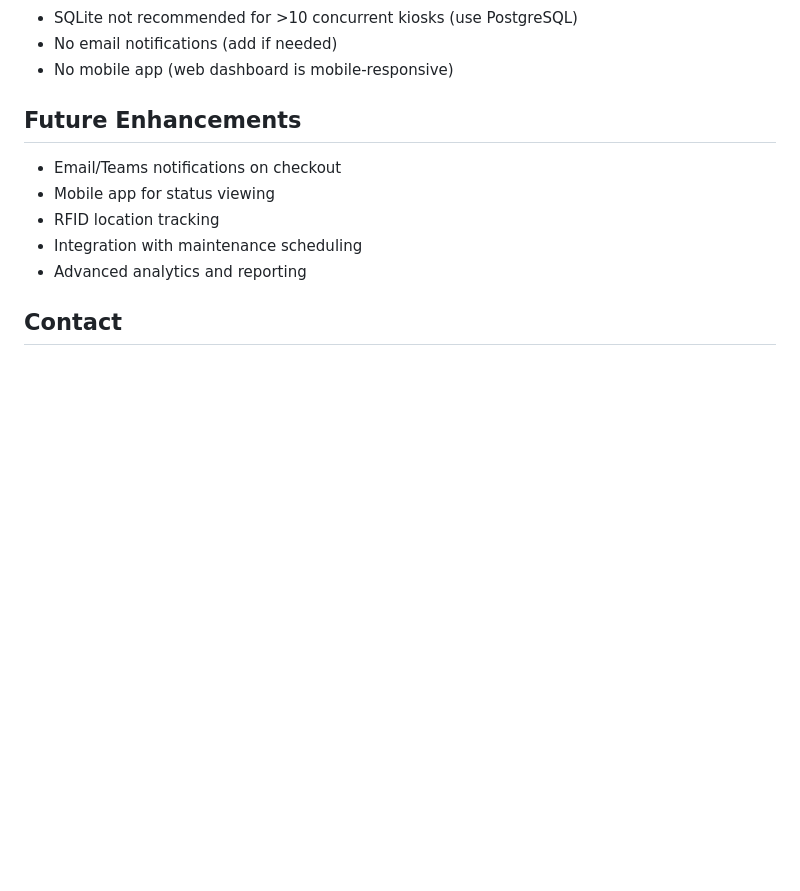
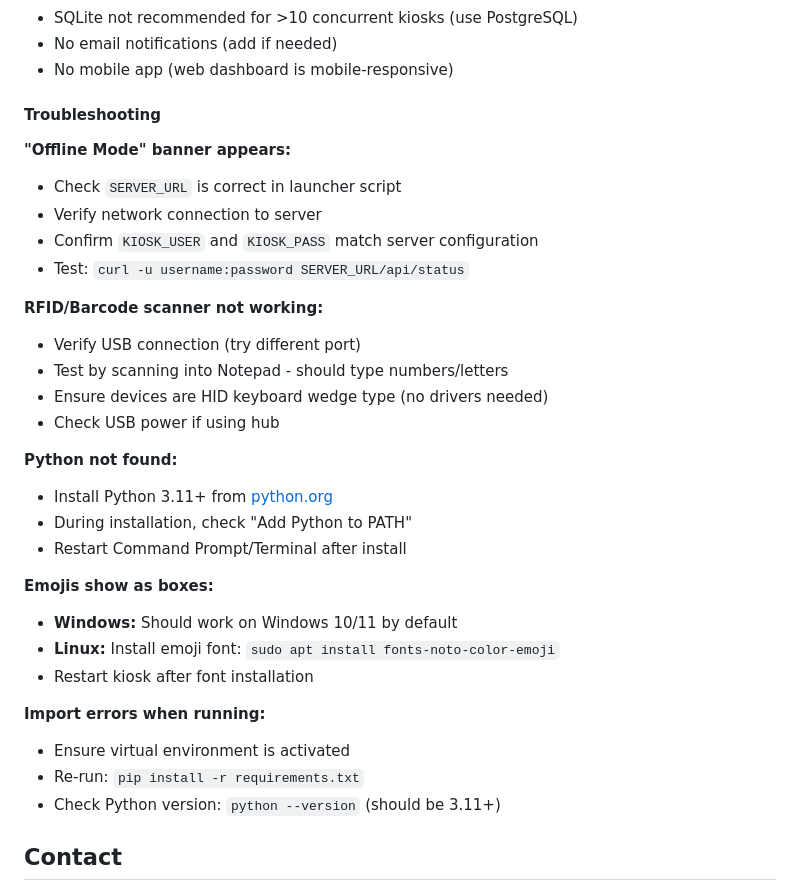
Before and after one commit to sambollman/checkout-system, a Markdown page: README.md, the part around the change. Rendered like a GitHub page; blank space fills up the shorter version.

Commit message:
Add comprehensive troubleshooting section

```diff
--- a/README.md
+++ b/README.md
@@ -338,12 +338,34 @@ checkout-system/
 - No email notifications (add if needed)
 - No mobile app (web dashboard is mobile-responsive)
 
-## Future Enhancements
-- Email/Teams notifications on checkout
-- Mobile app for status viewing
-- RFID location tracking
-- Integration with maintenance scheduling
-- Advanced analytics and reporting
+#### Troubleshooting
+
+**"Offline Mode" banner appears:**
+- Check `SERVER_URL` is correct in launcher script
+- Verify network connection to server
+- Confirm `KIOSK_USER` and `KIOSK_PASS` match server configuration
+- Test: `curl -u username:password SERVER_URL/api/status`
+
+**RFID/Barcode scanner not working:**
+- Verify USB connection (try different port)
+- Test by scanning into Notepad - should type numbers/letters
+- Ensure devices are HID keyboard wedge type (no drivers needed)
+- Check USB power if using hub
+
+**Python not found:**
+- Install Python 3.11+ from [python.org](https://www.python.org/downloads/)
+- During installation, check "Add Python to PATH"
+- Restart Command Prompt/Terminal after install
+
+**Emojis show as boxes:**
+- **Windows:** Should work on Windows 10/11 by default
+- **Linux:** Install emoji font: `sudo apt install fonts-noto-color-emoji`
+- Restart kiosk after font installation
+
+**Import errors when running:**
+- Ensure virtual environment is activated
+- Re-run: `pip install -r requirements.txt`
+- Check Python version: `python --version` (should be 3.11+)
 
 ## Contact
 Sam Bollman
```
